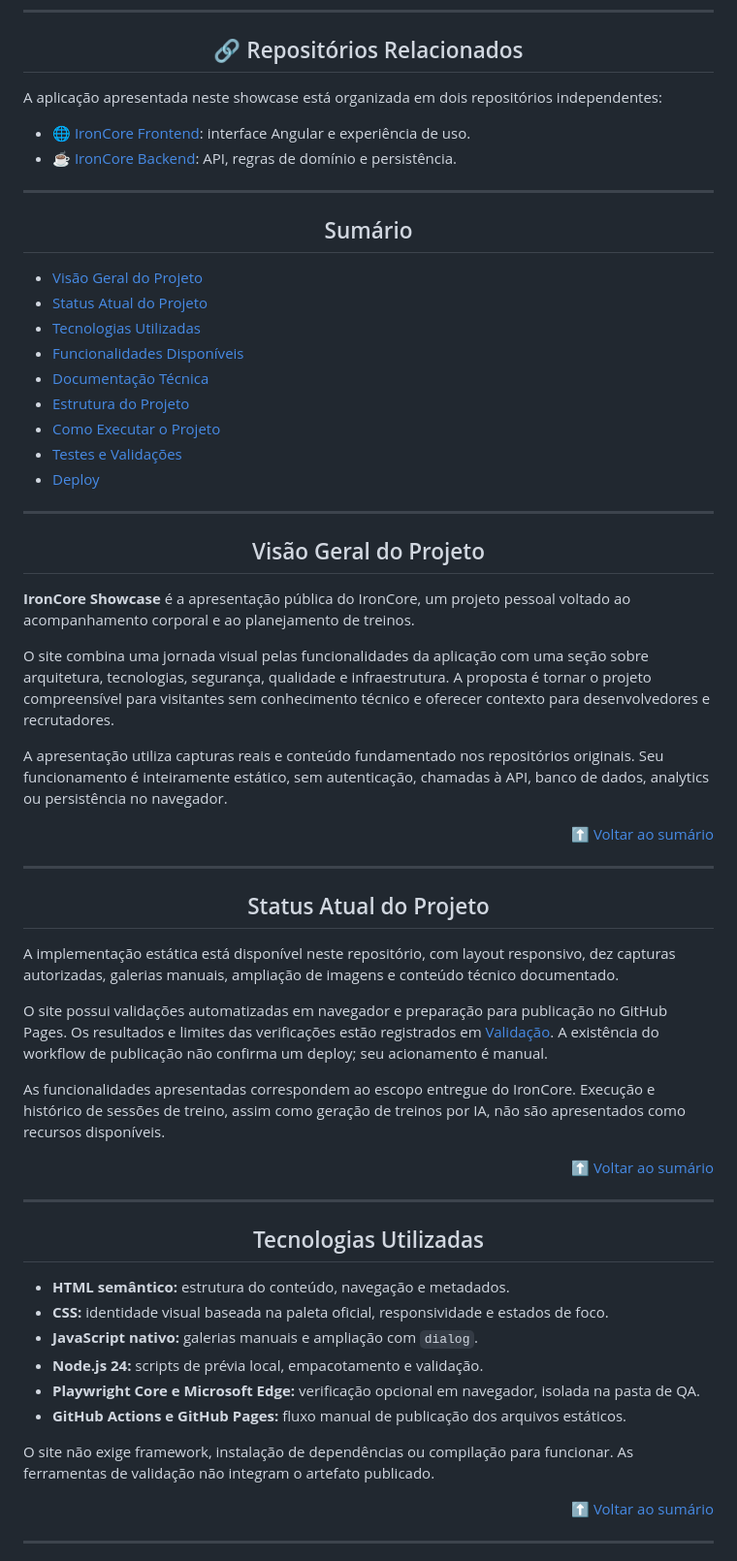
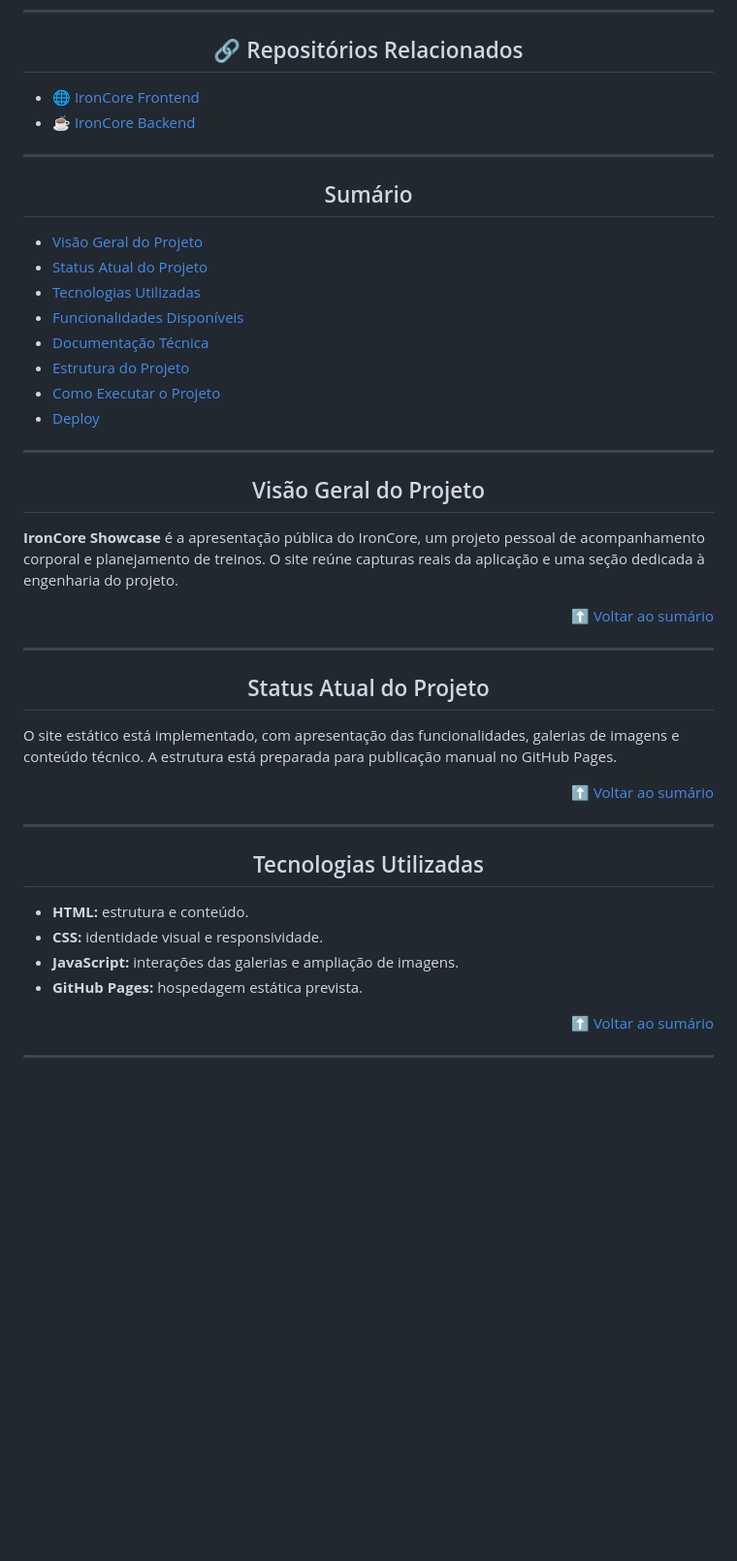
Before and after one commit to renancvitor/ironcore-showcase, a Markdown page: README.md, the part around one of its changes. Shown at 97% size. GitHub-like rendering; blank space fills up the shorter version.

```diff
--- a/README.md
+++ b/README.md
@@ -9,10 +9,8 @@
 
 <h2 align="center">🔗 Repositórios Relacionados</h2>
 
-A aplicação apresentada neste showcase está organizada em dois repositórios independentes:
-
-- 🌐 [IronCore Frontend](https://github.com/renancvitor/ironcore-frontend): interface Angular e experiência de uso.
-- ☕ [IronCore Backend](https://github.com/renancvitor/ironcore-backend): API, regras de domínio e persistência.
+- 🌐 [IronCore Frontend](https://github.com/renancvitor/ironcore-frontend)
+- ☕ [IronCore Backend](https://github.com/renancvitor/ironcore-backend)
 
 ---
 
@@ -25,18 +23,13 @@ A aplicação apresentada neste showcase está organizada em dois repositórios
 - [Documentação Técnica](#documentacao-tecnica)
 - [Estrutura do Projeto](#estrutura-do-projeto)
 - [Como Executar o Projeto](#como-executar-o-projeto)
-- [Testes e Validações](#testes-e-validacoes)
 - [Deploy](#deploy)
 
 ---
 
 <h2 id="visao-geral-do-projeto" align="center">Visão Geral do Projeto</h2>
 
-**IronCore Showcase** é a apresentação pública do IronCore, um projeto pessoal voltado ao acompanhamento corporal e ao planejamento de treinos.
-
-O site combina uma jornada visual pelas funcionalidades da aplicação com uma seção sobre arquitetura, tecnologias, segurança, qualidade e infraestrutura. A proposta é tornar o projeto compreensível para visitantes sem conhecimento técnico e oferecer contexto para desenvolvedores e recrutadores.
-
-A apresentação utiliza capturas reais e conteúdo fundamentado nos repositórios originais. Seu funcionamento é inteiramente estático, sem autenticação, chamadas à API, banco de dados, analytics ou persistência no navegador.
+**IronCore Showcase** é a apresentação pública do IronCore, um projeto pessoal de acompanhamento corporal e planejamento de treinos. O site reúne capturas reais da aplicação e uma seção dedicada à engenharia do projeto.
 
 <p align="right"><a href="#sumario">⬆️ Voltar ao sumário</a></p>
 
@@ -44,11 +37,7 @@ A apresentação utiliza capturas reais e conteúdo fundamentado nos repositóri
 
 <h2 id="status-atual-do-projeto" align="center">Status Atual do Projeto</h2>
 
-A implementação estática está disponível neste repositório, com layout responsivo, dez capturas autorizadas, galerias manuais, ampliação de imagens e conteúdo técnico documentado.
-
-O site possui validações automatizadas em navegador e preparação para publicação no GitHub Pages. Os resultados e limites das verificações estão registrados em [Validação](docs/validacao.md). A existência do workflow de publicação não confirma um deploy; seu acionamento é manual.
-
-As funcionalidades apresentadas correspondem ao escopo entregue do IronCore. Execução e histórico de sessões de treino, assim como geração de treinos por IA, não são apresentados como recursos disponíveis.
+O site estático está implementado, com apresentação das funcionalidades, galerias de imagens e conteúdo técnico. A estrutura está preparada para publicação manual no GitHub Pages.
 
 <p align="right"><a href="#sumario">⬆️ Voltar ao sumário</a></p>
 
@@ -56,14 +45,10 @@ As funcionalidades apresentadas correspondem ao escopo entregue do IronCore. Exe
 
 <h2 id="tecnologias-utilizadas" align="center">Tecnologias Utilizadas</h2>
 
-- **HTML semântico:** estrutura do conteúdo, navegação e metadados.
-- **CSS:** identidade visual baseada na paleta oficial, responsividade e estados de foco.
-- **JavaScript nativo:** galerias manuais e ampliação com `dialog`.
-- **Node.js 24:** scripts de prévia local, empacotamento e validação.
-- **Playwright Core e Microsoft Edge:** verificação opcional em navegador, isolada na pasta de QA.
-- **GitHub Actions e GitHub Pages:** fluxo manual de publicação dos arquivos estáticos.
-
-O site não exige framework, instalação de dependências ou compilação para funcionar. As ferramentas de validação não integram o artefato publicado.
+- **HTML:** estrutura e conteúdo.
+- **CSS:** identidade visual e responsividade.
+- **JavaScript:** interações das galerias e ampliação de imagens.
+- **GitHub Pages:** hospedagem estática prevista.
 
 <p align="right"><a href="#sumario">⬆️ Voltar ao sumário</a></p>
 
```
Also changed, not shown: other parts of README.md (+16 -72 lines).
